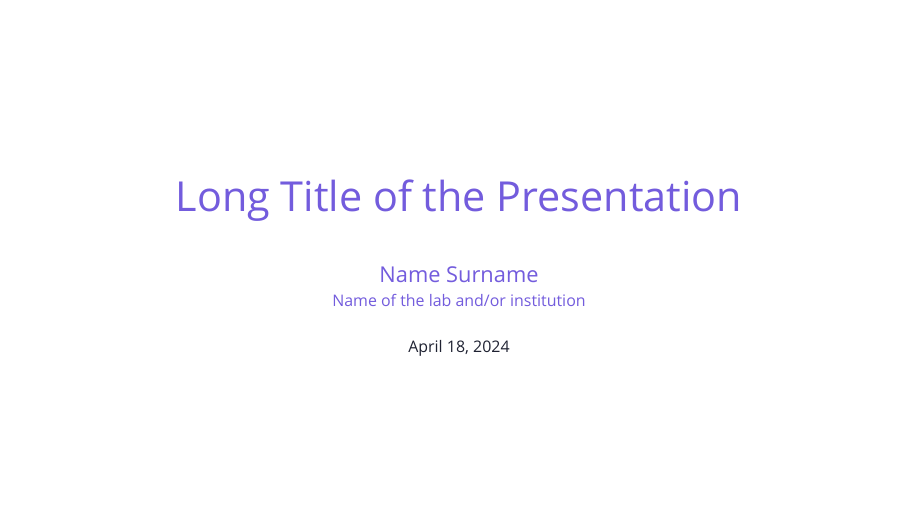
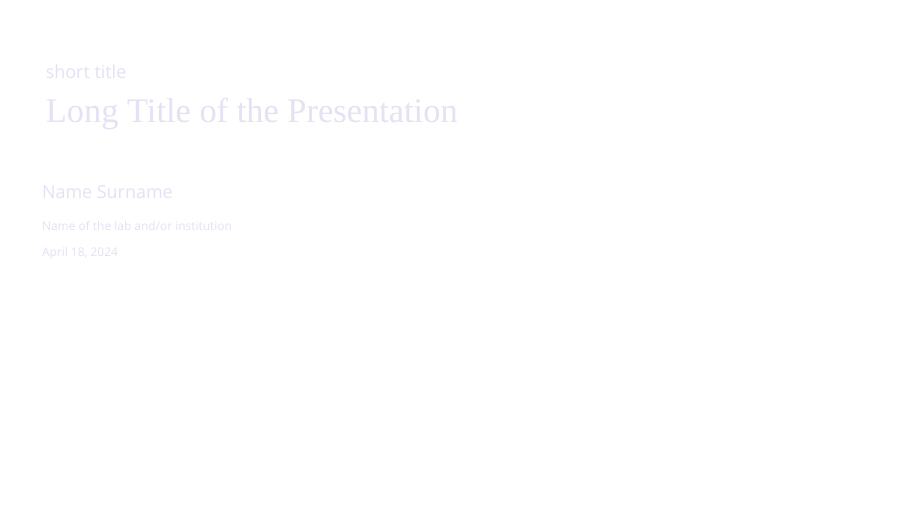
Before and after one commit to marecmat/Beamer-Template, LaTeX slides (main.tex, which reads beamercolorthemetemplate.sty, beamerfontthemeroubaix.sty, beamerinnerthemetemplate.sty): page 1 of 6. Compiled offline with XeLaTeX; a missing font is replaced by an installed copy or a similar font.

Commit message:
update after first real case use

```diff
--- a/beamercolorthemeroubaix.sty
+++ b/beamercolorthemetemplate.sty
@@ -4,6 +4,7 @@
 \definecolor{accent1}{HTML}{735CDD}
 \definecolor{accent1dark}{HTML}{1F2232}
 \definecolor{footnotecolor}{HTML}{6f7182}
+\definecolor{slidetitre}{HTML}{E4E2F3}
 
 \setbeamercolor{background canvas}{bg=background}
 \usecolortheme[named=accent1dark]{structure}
@@ -29,10 +30,11 @@
 \setbeamercolor{mini frame}{bg=white, fg=accent1dark}
 
 % for title page and final page
-\setbeamercolor{title}{fg=accent1}
-\setbeamercolor{subtitle}{fg=accent1}
-\setbeamercolor{author}{fg=accent1}
-\setbeamercolor{institute}{fg=accent1}
+\setbeamercolor{title}{fg=slidetitre}
+\setbeamercolor{subtitle}{fg=slidetitre}
+\setbeamercolor{author}{fg=slidetitre}
+\setbeamercolor{date}{fg=slidetitre}
+\setbeamercolor{institute}{fg=slidetitre}
 \setbeamercolor{footnote mark}{fg=accent1}
 \setbeamercolor{footnote}{fg=footnotecolor}
 
--- a/beamerfontthemeroubaix.sty
+++ /dev/null
@@ -1,40 +0,0 @@
-\mode<presentation>
-
-\usefonttheme[onlymath]{serif}
-
-%\setsansfont[
-%    %ItalicFont={Aleo Thin},%
-%    %BoldFont={Aleo ExtraBold},%
-%    %BoldItalicFont={Aleo Variable Italic}
-%]{Futura}
-%
-
-%%%%%%%%%%%% fonts
-\newfontfamily\titre{Futura}
-\newfontfamily\gillsans{Gill Sans}
-\newfontfamily\aleo{Aleo Black}
-
-\setbeamerfont{structure}{family=\titre}
-
-\setbeamerfont{title}{size=\huge,series=\titre,parent=structure}
-\setbeamerfont{subtitle}{size=\normalsize,series=\titre,parent=title}
-
-\setbeamerfont{date}{size=\scriptsize,series=\mdseries,parent=structure}
-\setbeamerfont{author}{size=\normalsize,parent=title}
-\setbeamerfont{institute}{size=\scriptsize,series=\mdseries,parent=structure}
-
-\setbeamerfont{section in toc}{size=\Large,series=\titre,parent=structure}
-\setbeamerfont{section in head/foot}{series=\titre,size=\tiny,parent=structure}
-\setbeamerfont{subsection in toc}{series=\titre,size=\small,series=\mdseries,parent={section in toc}}
-
-\setbeamerfont{frametitle}{size=\LARGE,series=\titre,parent=structure}
-\setbeamerfont{framesubtitle}{parent=frametitle,size=\Large}
-
-\setbeamerfont{caption}{size=\footnotesize}
-\setbeamerfont{item}{parent=structure,series=\mdseries}
-\setbeamerfont{block title}{size=\large,series=\mdseries,parent={structure,block body}}
-
-\setbeamerfont{footnote}{size=\tiny, series=\titre}%, series=\aleo}
-\setbeamerfont{footnote mark}{family=\aleo, series=\aleo}
-\mode
-<all>
--- a/beamerinnerthemeroubaix.sty
+++ b/beamerinnerthemetemplate.sty
@@ -1,8 +1,8 @@
 %\addtolength{\headsep}{0.6cm}
-\setbeamersize{text margin left=2em,text margin right=1.5em}
+\setbeamersize{text margin left=2em,text margin right=2em}
 \setbeamertemplate{navigation symbols}{} % No navigation
 \setbeamertemplate{headline}{} % No mini frames at the top of the slide
-\setbeamertemplate{blocks}[rounded][shadow=false]
+\setbeamertemplate{blocks}[rounded][shadow=true]
 \setbeamertemplate{mini frame}[box] % Navigation as squares
 \setbeamertemplate{mini frame in current subsection}[box]
 \setbeamertemplate{itemize items}[square]
--- a/beamerouterthemeroubaix.sty
+++ b/beamerouterthemetemplate.sty
@@ -49,14 +64,14 @@
   \vskip0.2cm%
     \begin{beamercolorbox}[wd=\paperwidth,ht=1.2cm]{frametitle}
     \begin{tikzpicture}
-    \useasboundingbox(0,0) rectangle(\the\paperwidth,1.2);
+    \useasboundingbox(0,0) rectangle(\the\paperwidth,1);
     {\usebeamercolor[fg]{frametitle-left}}
-    \fill[color=frametitle-left.fg] (0.2,0) rectangle(\the\marginedPaperWidth,1.2);
+    \fill[color=frametitle-left.fg] (0.2,0) rectangle(\the\marginedPaperWidth,1);
      \ifx\insertframesubtitle\@empty%
-        {\node[anchor=west] at (0.3,0.61){\usebeamerfont{frametitle}\insertframetitle};}
+        {\node[anchor=west] at (0.3,0.5){\usebeamerfont{frametitle}\insertframetitle};}
         \else%
-        {\node[anchor= west] at (0.3,0.81){\usebeamerfont{frametitle}\insertframetitle};%
-         \node[anchor= west] at (0.3,0.25){\usebeamerfont{framesubtitle}\insertframesubtitle};}%
+        {\node[anchor= west] at (0.3,0.8){\usebeamerfont{frametitle}\insertframetitle};%
+         \node[anchor= west] at (0.3,0.2){\usebeamerfont{framesubtitle}\insertframesubtitle};}%
         \fi
     \end{tikzpicture}
   \end{beamercolorbox}
@@ -71,7 +86,7 @@
     \insertnavigation{.58\paperwidth}
   \end{beamercolorbox}%
   \begin{beamercolorbox}[wd=.4\paperwidth,ht=12pt,dp=9pt,leftskip=0pt,right,rightskip=10pt]{section}%
-    \usebeamerfont{title in head/foot} \insertsubtitle \hskip 5pt
+    \usebeamerfont{section in head/foot} \insertsubtitle \hskip 5pt
     \scalebox{.55}{$\blacksquare$} \hskip 5pt
     \insertframenumber{} / \inserttotalframenumber
   \end{beamercolorbox}
@@ -80,31 +95,25 @@
 }
 \makeatother
 
-
 \setbeamertemplate{title page}{
-    \vspace{7em}
+    \vspace{3em}
     \begingroup
         \centering
         % ------------------------
-        \begin{beamercolorbox}[sep=8pt,center]{title}
-        \usebeamerfont{title}\inserttitle\par%
+        \begin{beamercolorbox}[sep=0pt,left,leftskip=5pt]{title}
+        \usebeamerfont{author}\insertshorttitle \\
+        \usebeamerfont{title}\inserttitle \par
         \end{beamercolorbox}%
-        \vskip0.5em\par
-        % ------------------------
-        \begin{beamercolorbox}[sep=8pt,center]{author}
+        \vskip3em\par
+        \hbox{
+          \begin{beamercolorbox}[,leftskip=5pt,sep=0pt,wd=.7\textwidth,left]{author}
             \usebeamerfont{author}\insertauthor
-        \end{beamercolorbox}
-        \vskip-1em
-        % ------------------------
-        \begin{beamercolorbox}[sep=8pt,center]{institute}
+            \vskip1em\par
             \usebeamerfont{institute}\insertinstitute
-        \end{beamercolorbox}
-        % ------------------------
-        \begin{beamercolorbox}[sep=8pt,center]{date}
+            \vskip1em\par
             \usebeamerfont{date}\insertdate
-        \end{beamercolorbox}\vskip0.5em
-        % ------------------------
-        {\usebeamercolor[fg]{titlegraphic}\inserttitlegraphic\par}
+        \end{beamercolorbox}~
+        }
     \endgroup
     \vfill
 }
--- a/beamerthemeroubaix.sty
+++ /dev/null
@@ -1,6 +0,0 @@
-\mode<presentation>
-\useinnertheme{roubaix}
-\useoutertheme{roubaix}
-\usecolortheme{roubaix}
-\usefonttheme{roubaix}
-\mode<all>
--- /dev/null
+++ b/beamerthemetemplate.sty
@@ -0,0 +1,6 @@
+\mode<presentation>
+\useinnertheme{template}
+\useoutertheme{template}
+\usecolortheme{template}
+\usefonttheme {template}
+\mode<all>
--- a/main.tex
+++ b/main.tex
@@ -1,7 +1,11 @@
-\documentclass[aspectratio=169,xcolor=dvipsnames, t]{beamer}
-\usetheme{roubaix}
+\documentclass[9pt,aspectratio=169,xcolor=dvipsnames, t]{beamer}
+\usetheme{template}
 
 \addbibresource{main.bib}
+
+
+
+
 
 %----------------------------------------------------------------------------------------
 %	TITLE PAGE CONFIGURATION
```
Also changed, not shown: beamerfontthemetemplate.sty (added, +40 -0 lines), main.pdf, beamerinnerthemetemplate.sty (2 more changed lines), beamerouterthemetemplate.sty (19 more changed lines), main.tex (12 more changed lines). Lines whose indentation alone changed are shown as unchanged.
